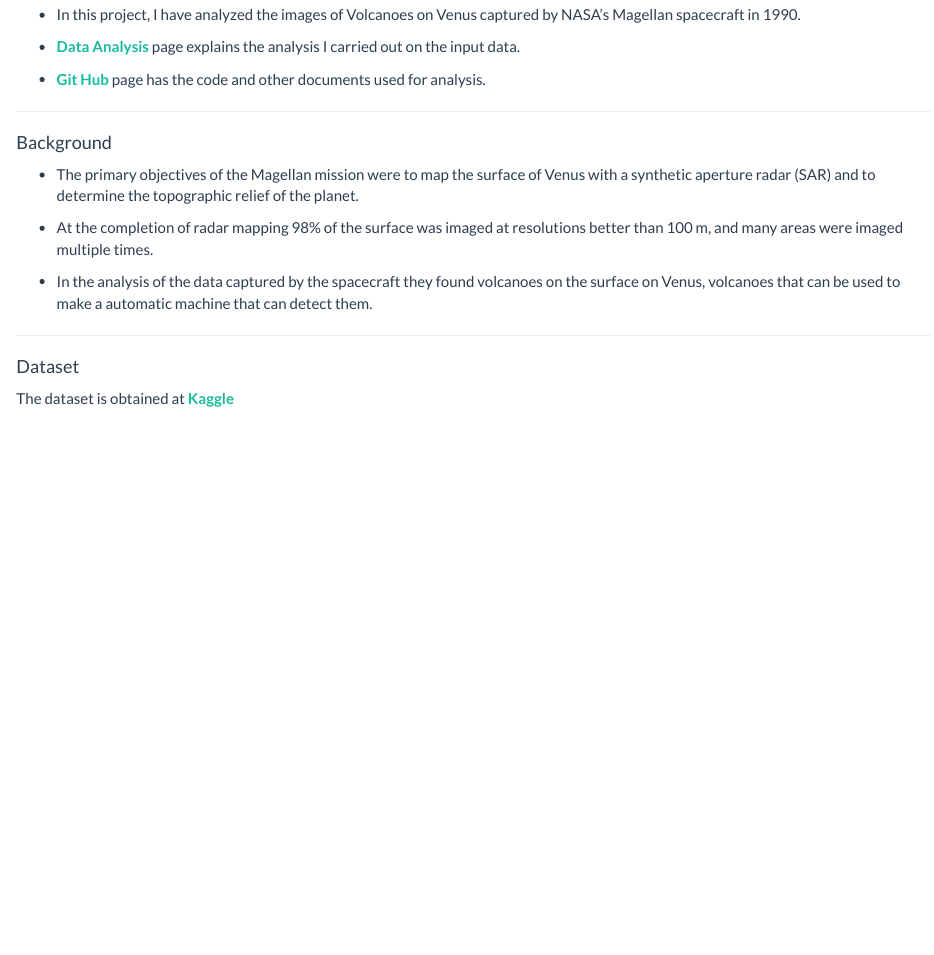
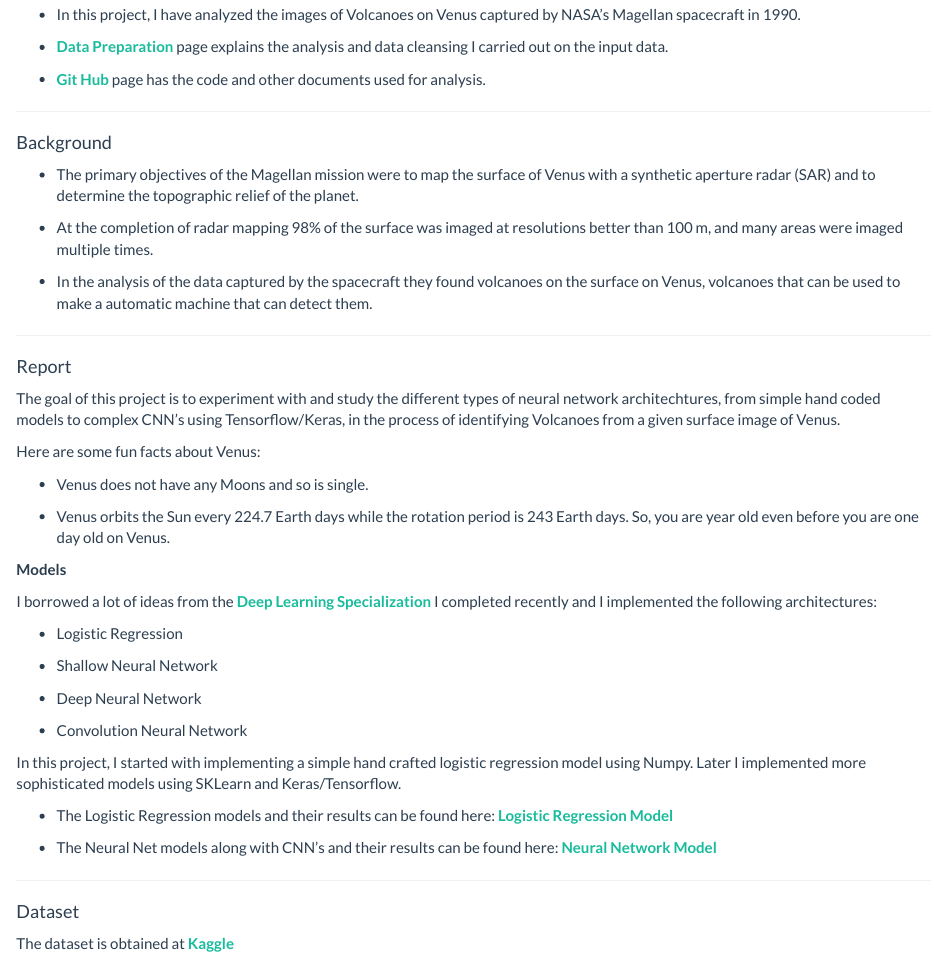
Before and after one commit to manojmukkamala/VolcanoesOnVenus, an R Markdown document (index.Rmd): the page in a window 1100 px wide, from 730 px down. The pictures show the output file index.html that the author committed with the source, opened offline; library style sheets and scripts come from the installed R packages.

Commit message:
Add files via upload

```diff
--- a/index.Rmd
+++ b/index.Rmd
@@ -31,7 +31,7 @@ knitr::include_graphics('volcano_image.jpg')
 - In this project, I have analyzed the images of Volcanoes on Venus captured by NASA's Magellan spacecraft in 1990.
 \
 
-- __[Data Analysis](dataanalysis.html)__ page explains the analysis I carried out on the input data.
+- __[Data Preparation](VenusDataCleansing.html)__ page explains the analysis and data cleansing I carried out on the input data.
 \
 
 - __[Git Hub](https://github.com/manojmukkamala/VolcanoesOnVenus)__ page has the code and other documents used for analysis.
@@ -52,6 +52,39 @@ knitr::include_graphics('volcano_image.jpg')
 
 ---
 
+#### Report
+
+The goal of this project is to experiment with and study the different types of neural network architechtures, from simple hand coded models to complex CNN's using Tensorflow/Keras, in the process of identifying Volcanoes from a given surface image of Venus.
+
+Here are some fun facts about Venus:
+
+- Venus does not have any Moons and so is single.
+
+- Venus orbits the Sun every 224.7 Earth days while the rotation period is 243 Earth days. So, you are year old even before you are one day old on Venus.
+
+
+__Models__
+
+I borrowed a lot of ideas from the __[Deep Learning Specialization](https://www.coursera.org/specializations/deep-learning)__ I completed recently and I implemented the following architectures:
+
+- Logistic Regression
+
+- Shallow Neural Network
+
+- Deep Neural Network
+
+- Convolution Neural Network
+
+
+In this project, I started with implementing a simple hand crafted logistic regression model using Numpy. Later I implemented more sophisticated models using SKLearn and Keras/Tensorflow.
+
+- The Logistic Regression models and their results can be found here: __[Logistic Regression Model](https://github.com/manojmukkamala/VolcanoesOnVenus/blob/master/LogisticModel.ipynb)__
+
+
+- The Neural Net models along with CNN's and their results can be found here: __[Neural Network Model](https://github.com/manojmukkamala/VolcanoesOnVenus/blob/master/NeuralNetModel.ipynb)__
+
+---
+
 #### Dataset
 
 The dataset is obtained at __[Kaggle](https://www.kaggle.com/fmena14/volcanoesvenus)__
```
Also changed, not shown: index.html.
